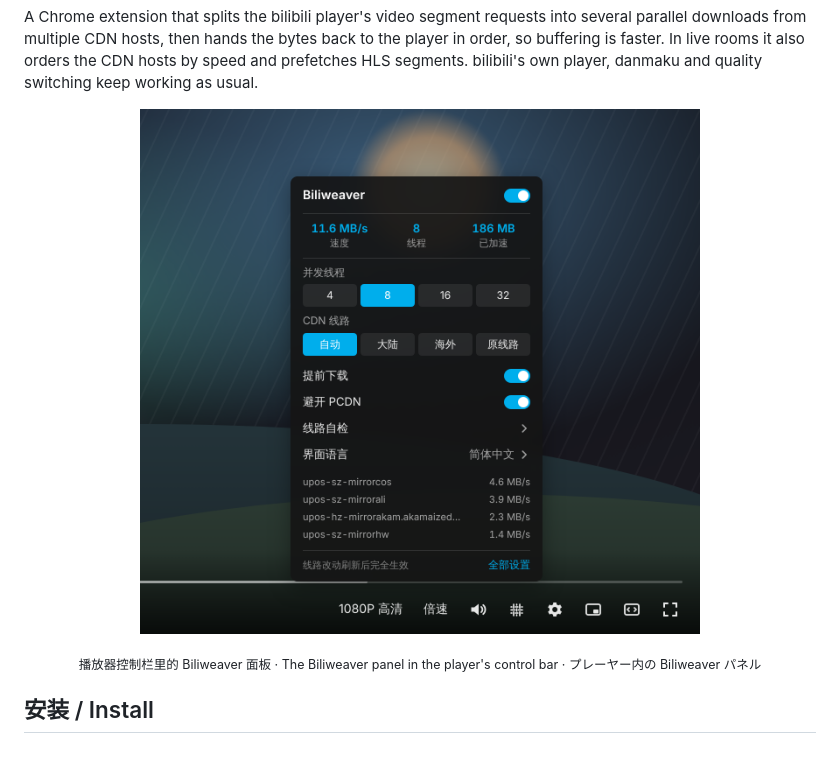
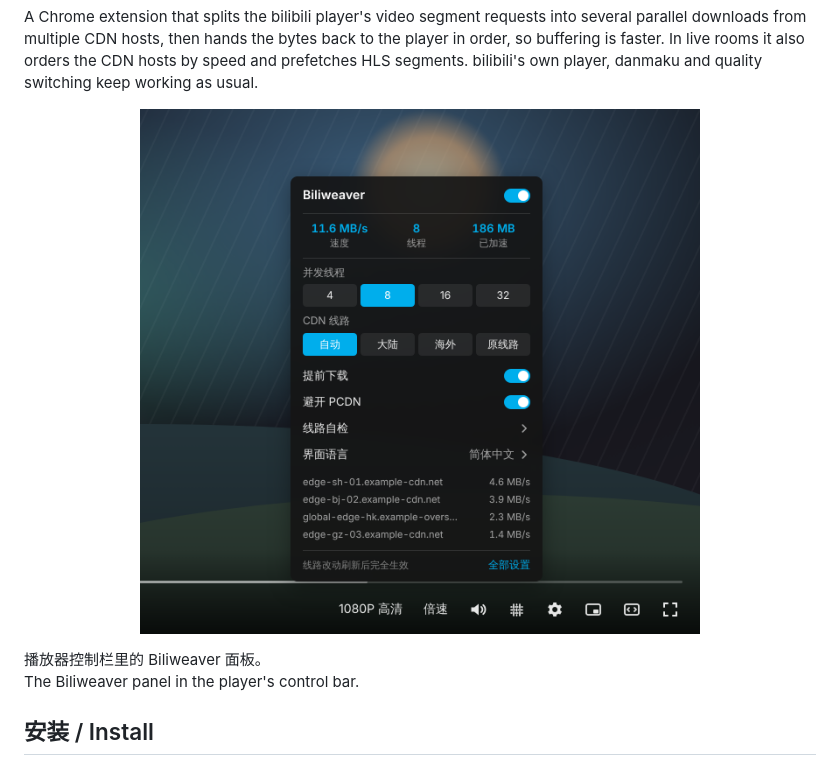
Before and after one commit to ShinyAkira106/biliweaver, a Markdown page: README.md, the part around one of its changes. GitHub-like rendering; pictures changed too: docs/images/player-panel.png.

```diff
--- a/README.md
+++ b/README.md
@@ -18,7 +18,9 @@ A Chrome extension that splits the bilibili player's video segment requests into
 <p align="center">
   <img src="docs/images/player-panel.png" width="560" alt="播放器里的 Biliweaver 面板 / The Biliweaver panel inside the player">
 </p>
-<p align="center"><sub>播放器控制栏里的 Biliweaver 面板 · The Biliweaver panel in the player's control bar · プレーヤー内の Biliweaver パネル</sub></p>
+播放器控制栏里的 Biliweaver 面板。
+
+The Biliweaver panel in the player's control bar.
 
 ## 安装 / Install
 
```
Also changed, not shown: other parts of README.md (+35 -24 lines), docs/images/button-hover.gif (deleted), docs/images/player-selftest.png, docs/images/popup.png, docs/images/settings-status.png.
